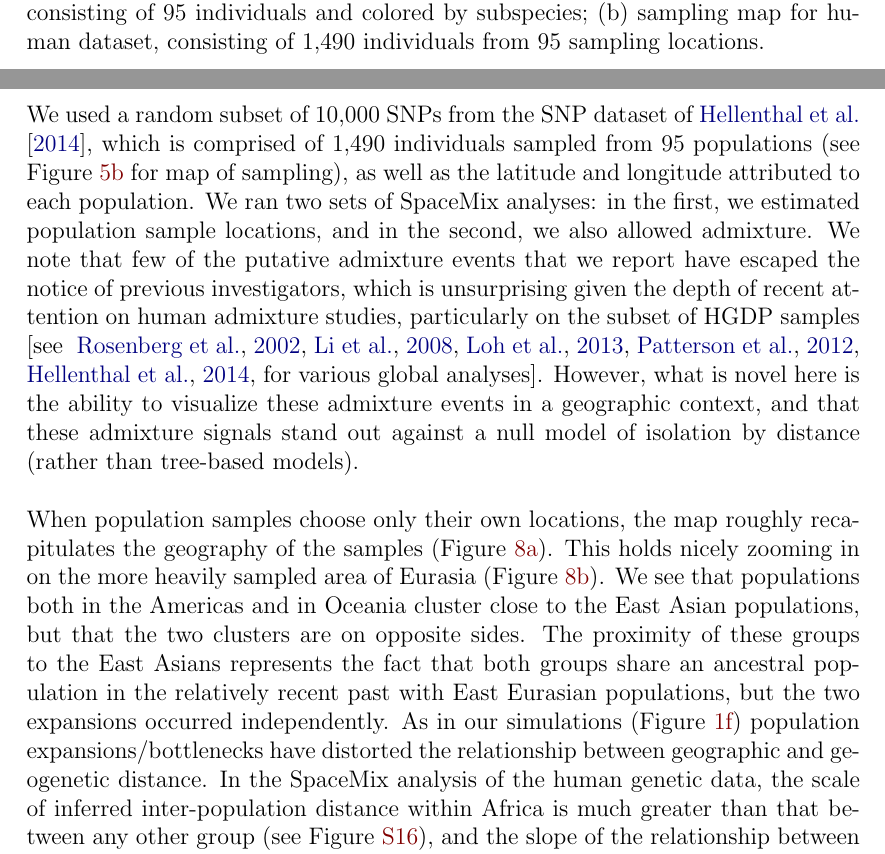
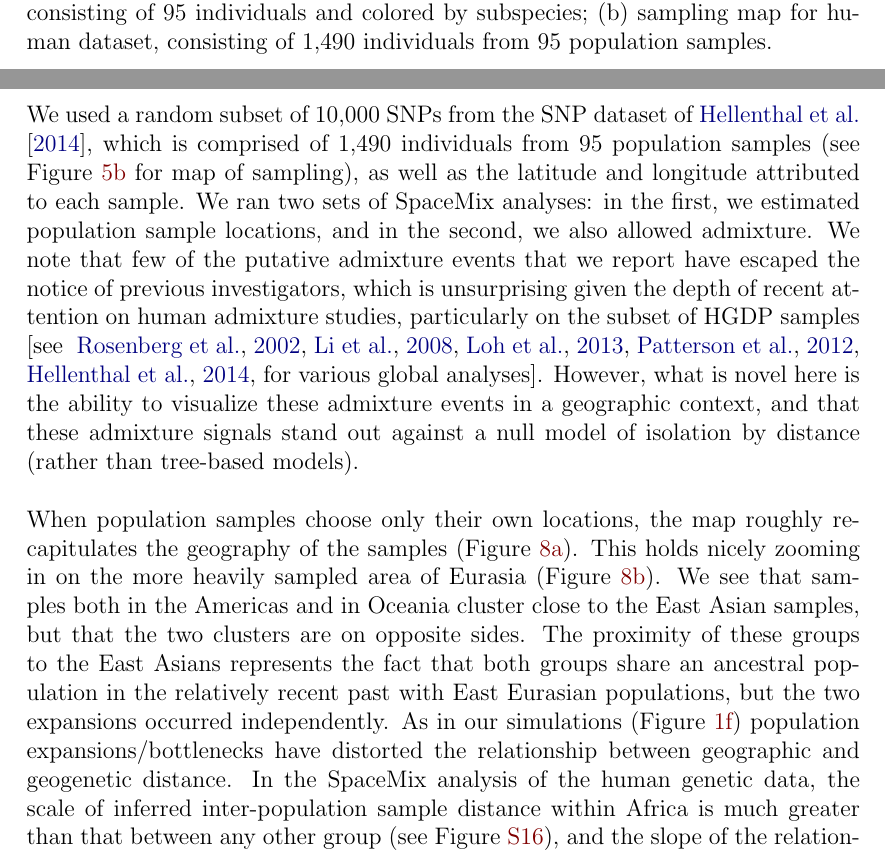
Before and after one commit to gbradburd/spacemix_ms, a LaTeX paper (spacemix.tex): two parts of pages 16 and 20 of 71, joined at a grey line, cut so that both start at the same text. Compiled offline with pdfLaTeX.

Commit message:
changed pop to sample or pop sample in human section

```diff
--- a/spacemix.tex
+++ b/spacemix.tex
@@ -475,7 +475,7 @@ The geogenetic maps shown here were maximum a posteriori estimates (over all par
 			{\includegraphics[width=4in,height=2.67in]{figs/warblers/warbler_sampling_map.pdf}}
 		\subcaptionbox{Human sample distribution map \label{human_map}}
 			{\includegraphics[width=\textwidth,height=0.6\textwidth]{figs/globetrotter/globe_world_map_text.pdf}}
-            \caption{Sampling maps of both empirical systems analyzed.  (a) greenish warbler subspecies distributions of all 22 sampled populations (breeding grounds), consisting of 95 individuals and colored by subspecies; (b) sampling map for human dataset, consisting of 1,490 individuals from 95 sampling locations.}
+            \caption{Sampling maps of both empirical systems analyzed.  (a) greenish warbler subspecies distributions of all 22 sampled populations (breeding grounds), consisting of 95 individuals and colored by subspecies; (b) sampling map for human dataset, consisting of 1,490 individuals from 95 population samples.}
 \label{sfig:empirical_maps}
 \end{figure}
 
@@ -544,7 +544,7 @@ The SpaceMix map also diverges from the observed map in the distribution of indi
 \subsection*{Human Populations}
 Human population structure is a complex product of the forces of migration and drift acting on both local and global scales, patterned by geography \citep{novembre_genes_2008, ralph2013geography} time \citep{skoglund2012origins, skoglund_investigating_2014}, admixture \citep{Hellenthal},  landscape and environment \citep{Beall2010, Bigham2010, Bradburd2013}, and shaped by culture \citep{reich_india_2009, Atzmon2010, moorjani_history_2011}. To visualize the patterns these processes have induced, we create a geogenetic map for a worldwide sample of modern human populations. In doing so we fully acknowledge that human history at these geographic scales has many aspects that are not well captured by isolation distance or simple admixture models. To simplify the discussion of our results, we talk about samples' locations and those of their sources of admixture, but of course both reflect the compounding of drift and gene flow over many historical processes.  We therefore urge caution in the interpretation our results, and view them as a simplistic but rich visualization of patterns of population structure in humans.
 
-We used a random subset of 10,000 SNPs from the SNP dataset of \citet{Hellenthal}, which is comprised of 1,490 individuals sampled from 95 populations (see Figure \ref{sfig:empirical_maps}\subref{human_map} for map of sampling), as well as the latitude and longitude attributed to each population.
+We used a random subset of 10,000 SNPs from the SNP dataset of \citet{Hellenthal}, which is comprised of 1,490 individuals from 95 population samples (see Figure \ref{sfig:empirical_maps}\subref{human_map} for map of sampling), as well as the latitude and longitude attributed to each sample.
 We ran two sets of SpaceMix analyses: in the first, we estimated population sample locations,
 and in the second, we also allowed admixture.
 We note that few of the putative admixture events that we report have escaped the notice of previous investigators,
@@ -553,7 +553,7 @@ which is unsurprising given the depth of recent attention on human admixture stu
 However, what is novel here is the ability to visualize these admixture events in a geographic context,
 and that these admixture signals stand out against a null model of isolation by distance (rather than tree-based models).
 
-When population samples choose only their own locations, the map roughly recapitulates the geography of the samples (Figure \ref{sfig:globe_noad_maps}\subref{globe_all_noad_map}). This holds nicely  zooming in on the more heavily sampled area of Eurasia (Figure \ref{sfig:globe_noad_maps}\subref{globe_eurasia_noad_map}). We see that populations both in the Americas and in Oceania cluster close to the East Asian populations, but that the two clusters are on opposite sides.  The proximity of these groups to the East Asians represents the fact that both groups share an ancestral population in the relatively recent past with East Eurasian populations, but the two expansions occurred independently. As in our simulations (Figure \ref{sfig:lattice_scenarios}\subref{expansion_inference}) population expansions/bottlenecks have distorted the relationship between geographic and geogenetic distance. In the SpaceMix analysis of the human genetic data, the scale of inferred inter-population distance within Africa is much greater than that between any other group (see Figure \ref{sfig:globe_noad_distcomp}), and the slope of the relationship between observed and estimated geographic distances between populations on each continent decays with distance from Africa.  This pattern is consistent with a history of human colonization events characterized by serial bottlenecks \citep{Harpending_Rogers_2000,prugnolle_geography_2005,Ramachandran:05} following an out-of-Africa expansion, and subsequent expansions into Western Eurasia, East Asia, the Americas, and Oceania \citep[but see][for a discussion of other models]{pickrell_reich:14}.
+When population samples choose only their own locations, the map roughly recapitulates the geography of the samples (Figure \ref{sfig:globe_noad_maps}\subref{globe_all_noad_map}). This holds nicely  zooming in on the more heavily sampled area of Eurasia (Figure \ref{sfig:globe_noad_maps}\subref{globe_eurasia_noad_map}). We see that samples both in the Americas and in Oceania cluster close to the East Asian samples, but that the two clusters are on opposite sides.  The proximity of these groups to the East Asians represents the fact that both groups share an ancestral population in the relatively recent past with East Eurasian populations, but the two expansions occurred independently. As in our simulations (Figure \ref{sfig:lattice_scenarios}\subref{expansion_inference}) population expansions/bottlenecks have distorted the relationship between geographic and geogenetic distance. In the SpaceMix analysis of the human genetic data, the scale of inferred inter-population sample distance within Africa is much greater than that between any other group (see Figure \ref{sfig:globe_noad_distcomp}), and the slope of the relationship between observed and estimated geographic distances between populations on each continent decays with distance from Africa.  This pattern is consistent with a history of human colonization events characterized by serial bottlenecks \citep{Harpending_Rogers_2000,prugnolle_geography_2005,Ramachandran:05} following an out-of-Africa expansion, and subsequent expansions into Western Eurasia, East Asia, the Americas, and Oceania \citep[but see][for a discussion of other models]{pickrell_reich:14}.
 
 \begin{figure}
 	\centering
```
Also changed, not shown: spacemix.tex (4 more changed lines).
